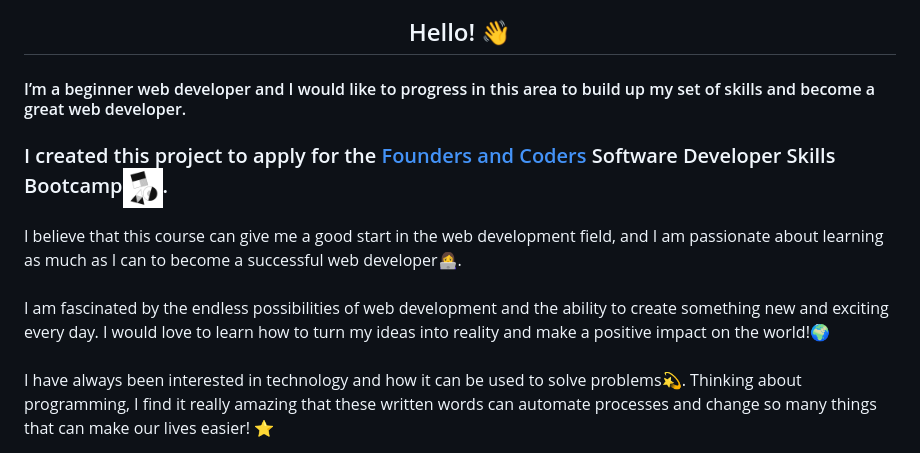
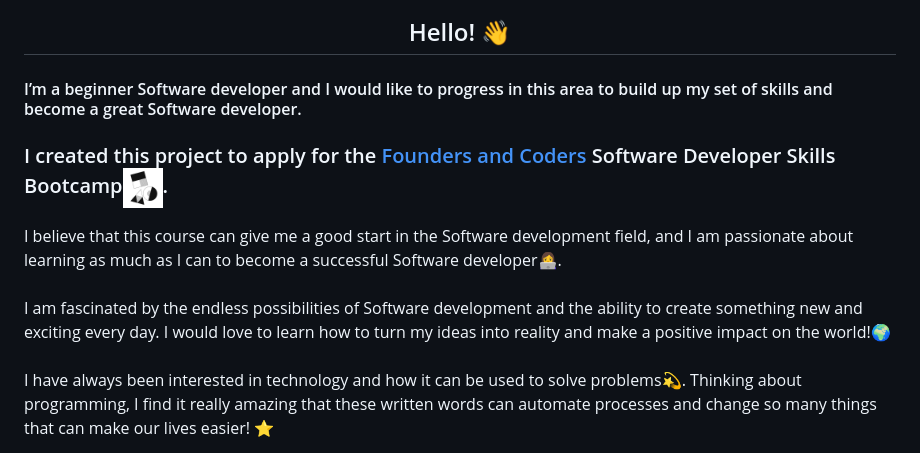
Before and after one commit to Estishi87/estishi87.github.io, a Markdown page: README.md, the part around the change. Rendered like a GitHub page.

```diff
--- a/README.md
+++ b/README.md
@@ -13,10 +13,10 @@
 ## Hello! 👋<br >
 </div>
 
-#### I’m a beginner web developer and I would like to progress in this area to build up my set of skills and become a great web developer.<br >
+#### I’m a beginner Software developer and I would like to progress in this area to build up my set of skills and become a great Software developer.<br >
 ###  <p align="left">I created this project to apply for the [Founders and Coders](https://www.foundersandcoders.com/learn/) Software Developer Skills Bootcamp<img src="images/FAC.jpg" alt="Logo" width="40" height="40" style="margin-bottom: -7px">.<br > </p>
-I believe that this course can give me a good start in the web development field, and I am passionate about learning as much as I can to become a successful web developer👩‍💻.<br ><br >
-I am fascinated by the endless possibilities of web development and the ability to create something new and exciting every day. I would love to learn how to turn my ideas into reality and make a positive impact on the world!🌍<br ><br >
+I believe that this course can give me a good start in the Software development field, and I am passionate about learning as much as I can to become a successful Software developer👩‍💻.<br ><br >
+I am fascinated by the endless possibilities of Software development and the ability to create something new and exciting every day. I would love to learn how to turn my ideas into reality and make a positive impact on the world!🌍<br ><br >
 I have always been interested in technology and how it can be used to solve problems💫. Thinking about programming, I find it really amazing that these written words can automate processes and change so many things that can make our lives easier! ⭐<br ><br >
 I was first introduced to coding when I was working on a project for my previous job as an accountant💻. I was tasked with creating a program that would automate some of the financial reporting processes🕵️‍♀️. I find the process of coding to be very rewarding and I enjoy the challenge of solving problems through code🔀.<br ><br >
 I am excited to continue learning more about coding and I am looking forward to applying my skills in a professional setting!🏅<br ><br >
```
